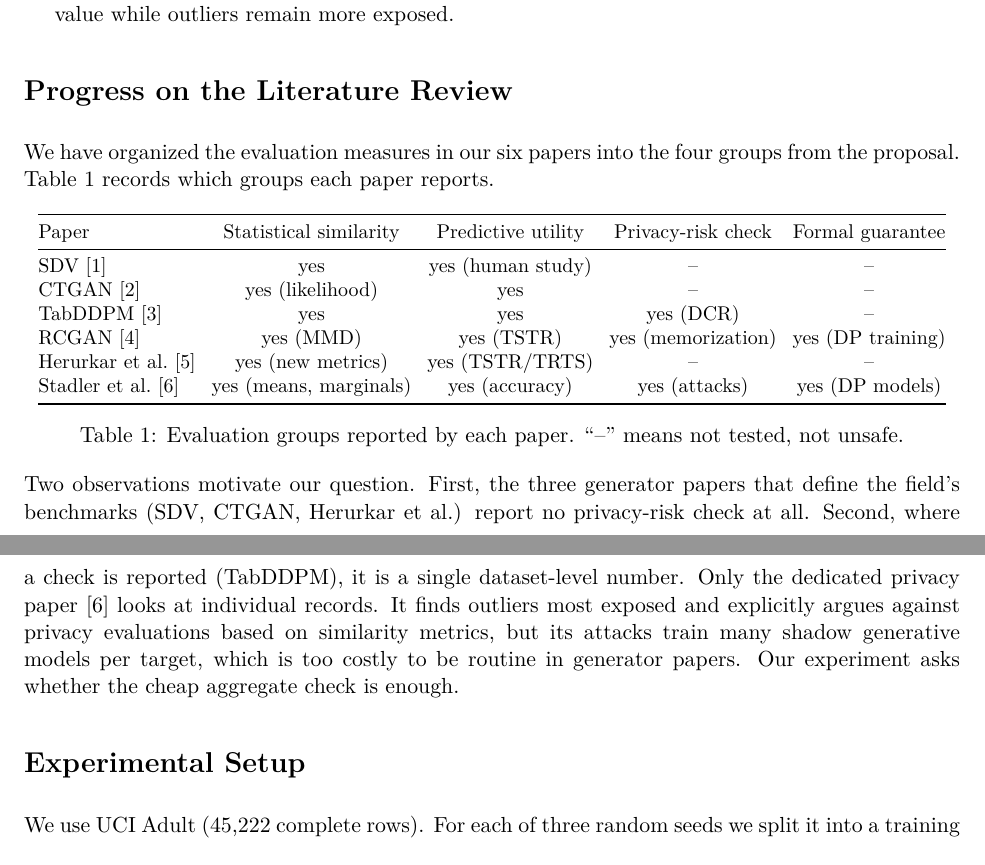
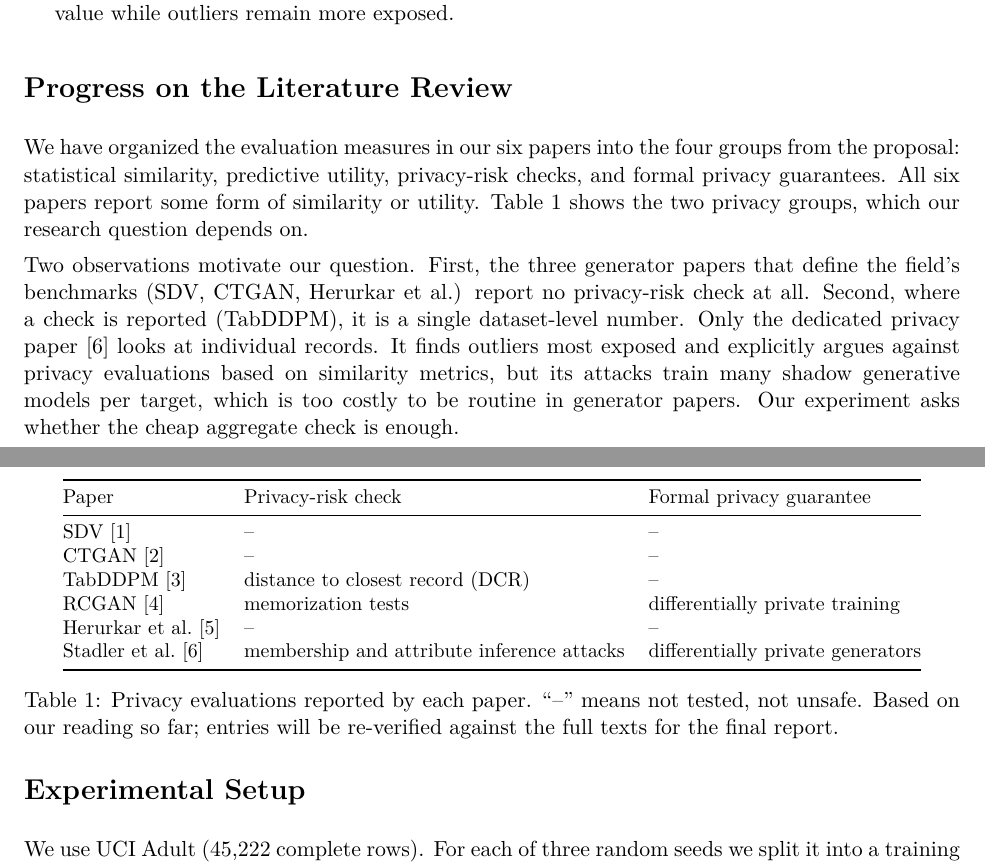
Before and after one commit to AQjc19/QJC-s-stats507-coursework-, a LaTeX document (synthetic_privacy_project/progress_report/progress_report.tex): two parts of pages 1 and 2 of 4, joined at a grey line, cut so that both start at the same text. Compiled offline with pdfLaTeX.

Commit message:
Limit literature table to privacy columns and mark it as preliminary
Co-Authored-By: Claude Opus 5.5 <noreply@anthropic.com>
Claude-Session: https://claude.ai/code/session_01Dhp8ryz2NNCwpqmGzFhocD

```diff
--- a/synthetic_privacy_project/progress_report/progress_report.tex
+++ b/synthetic_privacy_project/progress_report/progress_report.tex
@@ -7,7 +7,7 @@
 \usepackage{enumitem}
 \usepackage[hidelinks]{hyperref}
 \setlist{nosep,leftmargin=1.4em}
-\setlength{\parskip}{0.5em}
+\setlength{\parskip}{0.4em}
 \setlength{\parindent}{0pt}
 
 \begin{document}
@@ -37,23 +37,23 @@ We test two hypotheses:
 
 \section*{Progress on the Literature Review}
 
-We have organized the evaluation measures in our six papers into the four groups from the proposal. Table~\ref{tab:lit} records which groups each paper reports.
+We have organized the evaluation measures in our six papers into the four groups from the proposal: statistical similarity, predictive utility, privacy-risk checks, and formal privacy guarantees. All six papers report some form of similarity or utility. Table~\ref{tab:lit} shows the two privacy groups, which our research question depends on.
 
 \begin{table}[h]
-\centering\small\setlength{\tabcolsep}{4pt}
-\begin{tabular}{@{}lcccc@{}}
+\centering\small
+\begin{tabular}{@{}lll@{}}
 \toprule
-Paper & Statistical similarity & Predictive utility & Privacy-risk check & Formal guarantee \\
+Paper & Privacy-risk check & Formal privacy guarantee \\
 \midrule
-SDV~[1] & yes & yes (human study) & -- & -- \\
-CTGAN~[2] & yes (likelihood) & yes & -- & -- \\
-TabDDPM~[3] & yes & yes & yes (DCR) & -- \\
-RCGAN~[4] & yes (MMD) & yes (TSTR) & yes (memorization) & yes (DP training) \\
-Herurkar et al.~[5] & yes (new metrics) & yes (TSTR/TRTS) & -- & -- \\
-Stadler et al.~[6] & yes (means, marginals) & yes (accuracy) & yes (attacks) & yes (DP models) \\
+SDV~[1] & -- & -- \\
+CTGAN~[2] & -- & -- \\
+TabDDPM~[3] & distance to closest record (DCR) & -- \\
+RCGAN~[4] & memorization tests & differentially private training \\
+Herurkar et al.~[5] & -- & -- \\
+Stadler et al.~[6] & membership and attribute inference attacks & differentially private generators \\
 \bottomrule
 \end{tabular}
-\caption{Evaluation groups reported by each paper. ``--'' means not tested, not unsafe.}
+\caption{Privacy evaluations reported by each paper. ``--'' means not tested, not unsafe. Based on our reading so far; entries will be re-verified against the full texts for the final report.}
 \label{tab:lit}
 \end{table}
 
```
Also changed, not shown: synthetic_privacy_project/progress_report/progress_report.pdf, synthetic_privacy_project/progress_report/progress_report.tex (4 more changed lines).
